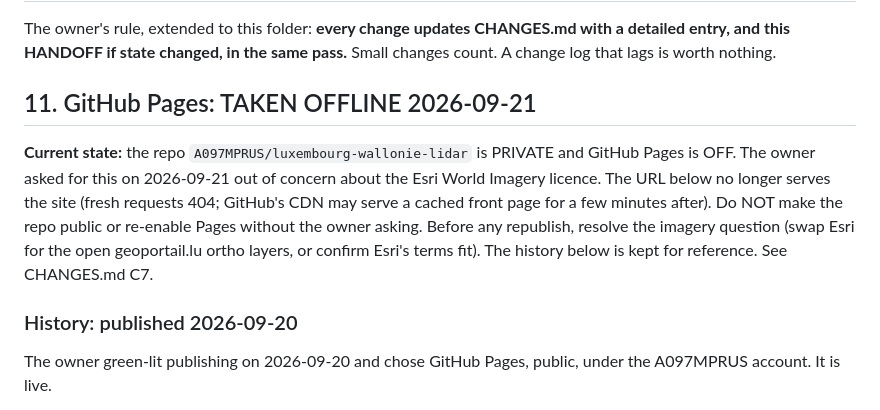
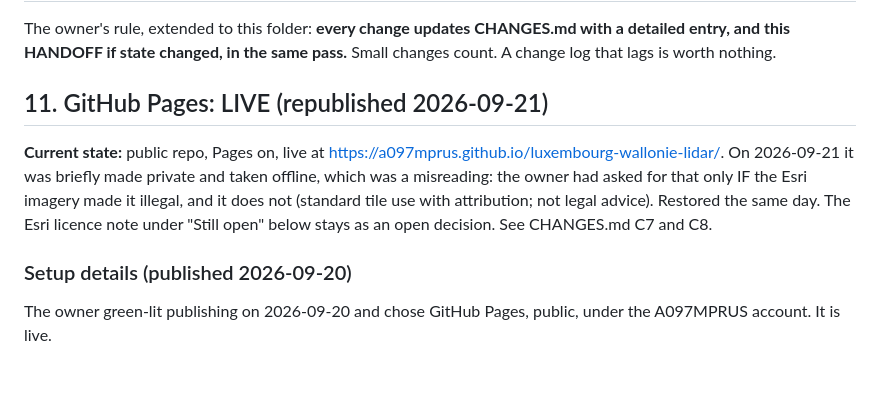
Before and after one commit to A097MPRUS/luxembourg-wallonia-lidar, a Markdown page: docs/HANDOFF.md, the part around the change. Drawn GitHub-style; blank space fills up the shorter version.

```diff
--- a/docs/HANDOFF.md
+++ b/docs/HANDOFF.md
@@ -169,18 +169,17 @@ The owner's rule, extended to this folder: **every change updates CHANGES.md
 with a detailed entry, and this HANDOFF if state changed, in the same pass.**
 Small changes count. A change log that lags is worth nothing.
 
-## 11. GitHub Pages: TAKEN OFFLINE 2026-09-21
+## 11. GitHub Pages: LIVE (republished 2026-09-21)
 
-**Current state:** the repo `A097MPRUS/luxembourg-wallonie-lidar` is PRIVATE
-and GitHub Pages is OFF. The owner asked for this on 2026-09-21 out of concern
-about the Esri World Imagery licence. The URL below no longer serves the site
-(fresh requests 404; GitHub's CDN may serve a cached front page for a few
-minutes after). Do NOT make the repo public or re-enable Pages without the
-owner asking. Before any republish, resolve the imagery question (swap Esri
-for the open geoportail.lu ortho layers, or confirm Esri's terms fit). The
-history below is kept for reference. See CHANGES.md C7.
+**Current state:** public repo, Pages on, live at
+https://a097mprus.github.io/luxembourg-wallonie-lidar/. On 2026-09-21 it was
+briefly made private and taken offline, which was a misreading: the owner had
+asked for that only IF the Esri imagery made it illegal, and it does not
+(standard tile use with attribution; not legal advice). Restored the same day.
+The Esri licence note under "Still open" below stays as an open decision.
+See CHANGES.md C7 and C8.
 
-### History: published 2026-09-20
+### Setup details (published 2026-09-20)
 
 The owner green-lit publishing on 2026-09-20 and chose GitHub Pages, public,
 under the A097MPRUS account. It is live.
```
Also changed, not shown: docs/AGENTS.md (+2 -4 lines), docs/CHANGES.md (+13 -0 lines).
